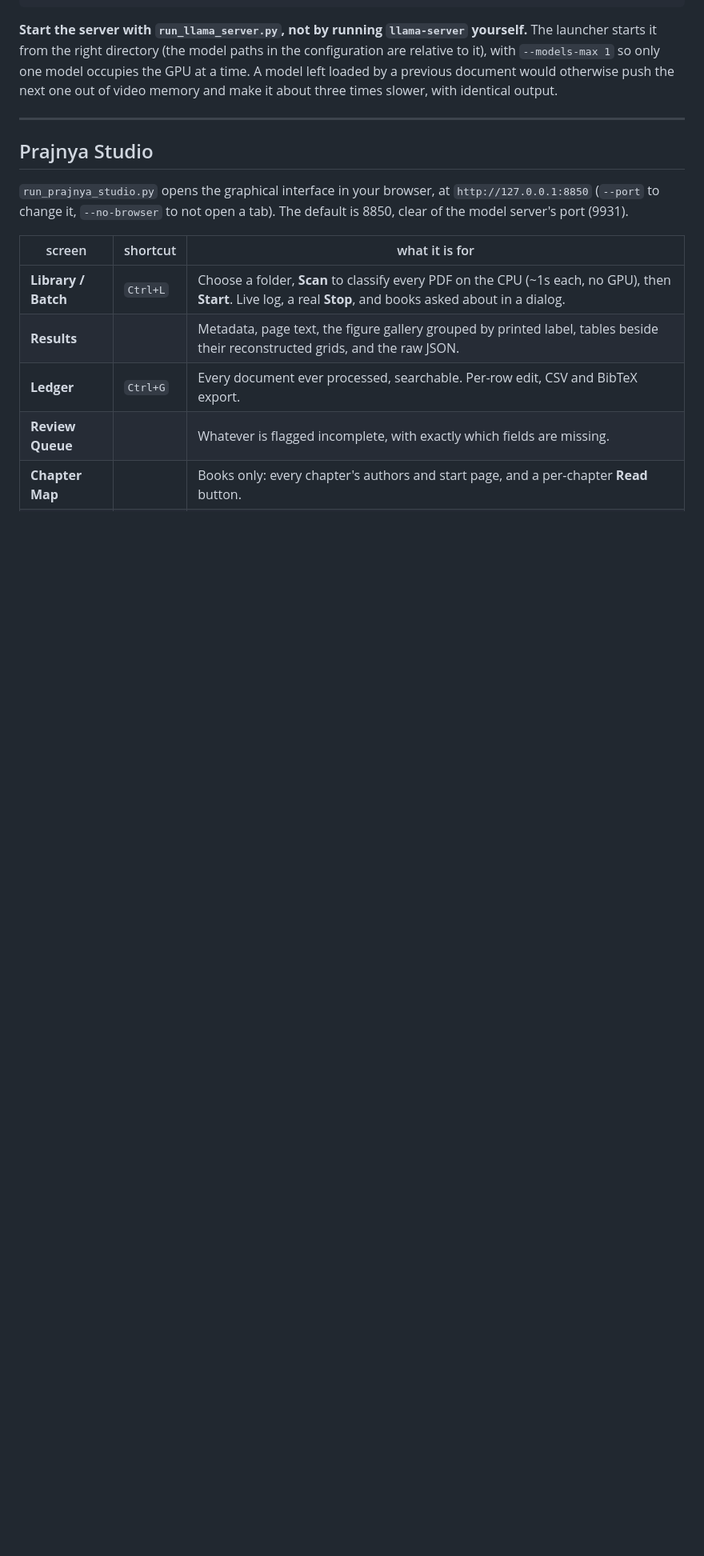
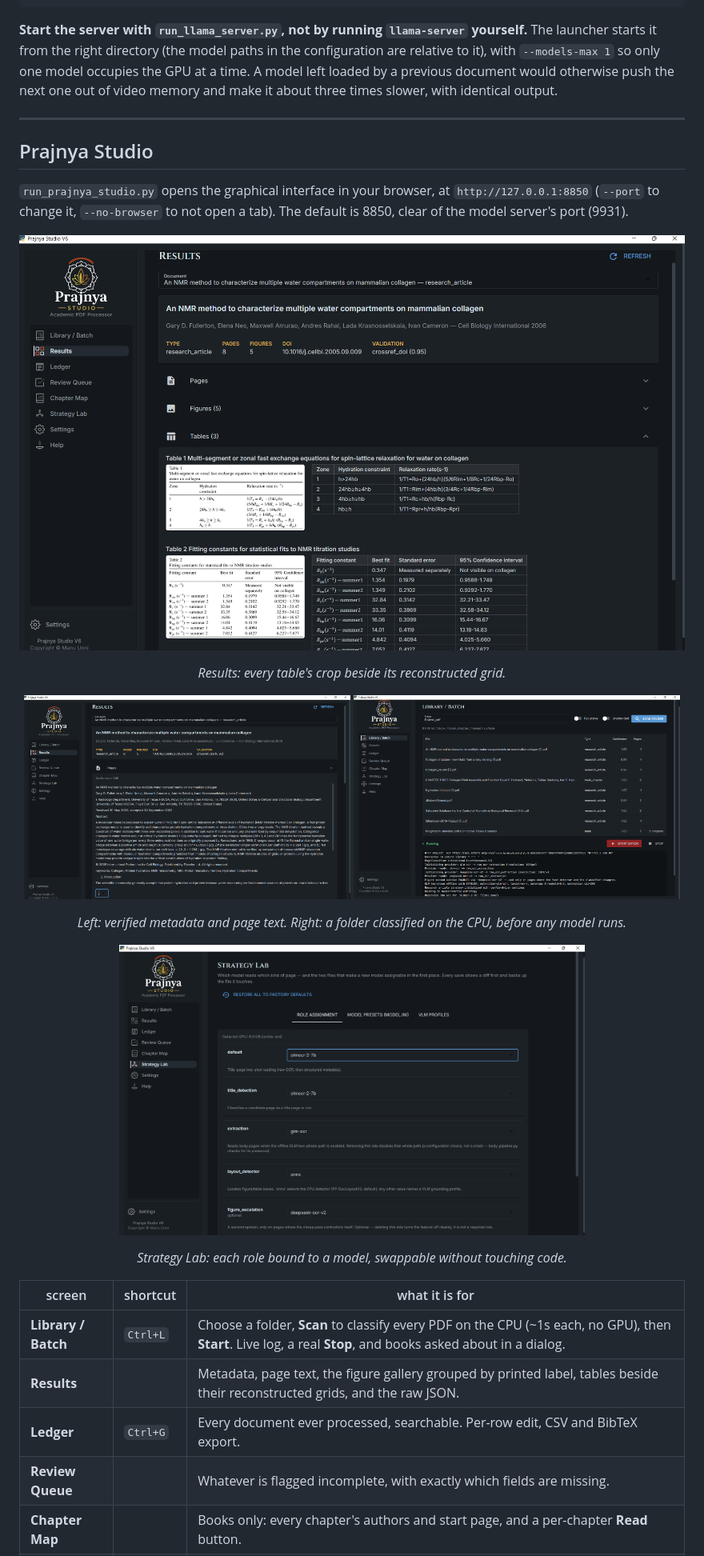
Before and after one commit to mku1988-oss/Prajnya-Academic-PDF-Processor, a Markdown page: README.md, the part around one of its changes. Shown at 80% size. GitHub-like rendering; pictures changed too: assets/readme/studio_library.png (added), assets/readme/studio_results_metadata.png (added), assets/readme/studio_results_tables.png (added); blank space fills up the shorter version.

```diff
--- a/README.md
+++ b/README.md
@@ -219,6 +230,22 @@ slower, with identical output.
 `run_prajnya_studio.py` opens the graphical interface in your browser, at
 `http://127.0.0.1:8850` (`--port` to change it, `--no-browser` to not open a
 tab). The default is 8850, clear of the model server's port (9931).
+
+<p align="center">
+  <img src="assets/readme/studio_results_tables.png" alt="Prajnya Studio, Results: each table's crop from the PDF shown beside its reconstructed grid" width="100%">
+</p>
+<p align="center"><em>Results: every table's crop beside its reconstructed grid.</em></p>
+
+<p align="center">
+  <img src="assets/readme/studio_results_metadata.png" alt="Prajnya Studio, Results: verified metadata (title, authors, journal, DOI, validation source) above the page text" width="49%">
+  <img src="assets/readme/studio_library.png" alt="Prajnya Studio, Library / Batch: a scanned folder of PDFs, each classified as a research article, book chapter or book, with confidence and page count" width="49%">
+</p>
+<p align="center"><em>Left: verified metadata and page text. Right: a folder classified on the CPU, before any model runs.</em></p>
+
+<p align="center">
+  <img src="assets/readme/studio_strategy_lab.png" alt="Prajnya Studio, Strategy Lab: each role (title detection, extraction, layout detection, figure escalation) bound to a model, with the detected GPU memory" width="70%">
+</p>
+<p align="center"><em>Strategy Lab: each role bound to a model, swappable without touching code.</em></p>
 
 | screen | shortcut | what it is for |
 |---|---|---|
```
Also changed, not shown: other parts of README.md (+66 -55 lines), CHANGELOG.md (+12 -0 lines), assets/readme/prajnya_overview.png (added), 5 other files.
